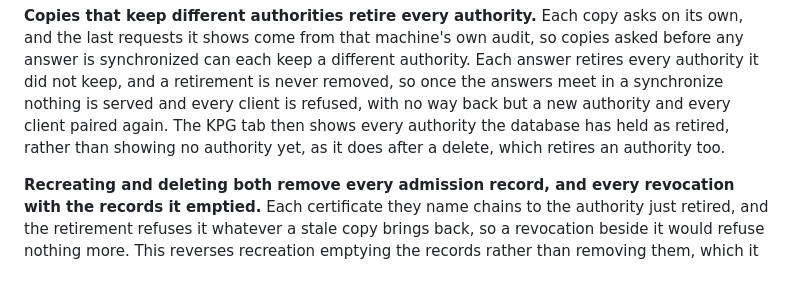
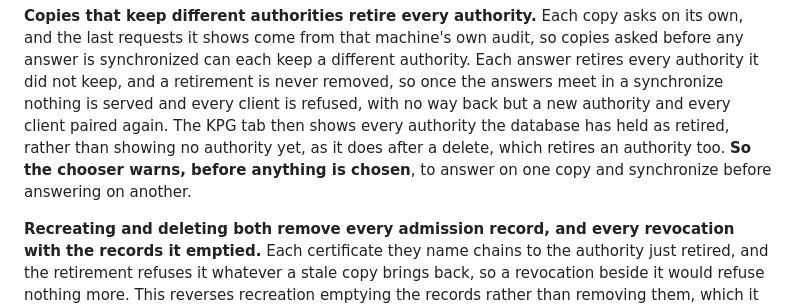
Before and after one commit to mfrnd/KeePassGate, a Markdown page: CA.md, the part around the change. GitHub-like rendering; blank space fills up the shorter version.

```diff
--- a/CA.md
+++ b/CA.md
@@ -268,7 +268,8 @@ synchronized can each keep a different authority. Each answer retires every auth
 keep, and a retirement is never removed, so once the answers meet in a synchronize nothing is served
 and every client is refused, with no way back but a new authority and every client paired again. The
 KPG tab then shows every authority the database has held as retired, rather than showing no
-authority yet, as it does after a delete, which retires an authority too.
+authority yet, as it does after a delete, which retires an authority too. **So the chooser warns,
+before anything is chosen**, to answer on one copy and synchronize before answering on another.
 
 **Recreating and deleting both remove every admission record, and every revocation with the records
 it emptied.** Each certificate they name chains to the authority just retired, and the retirement
```
Also changed, not shown: CHANGELOG.md (+3 -0 lines), docs/getting-started.md (+3 -1 lines), docs/images/authority-chooser.png, 3 other files.
